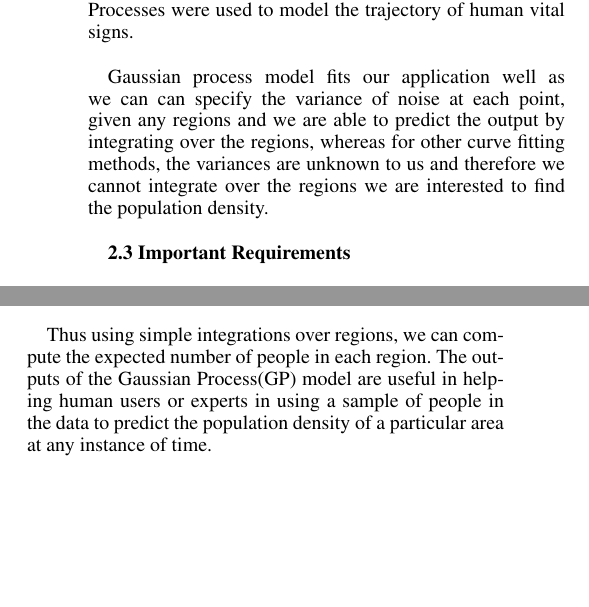
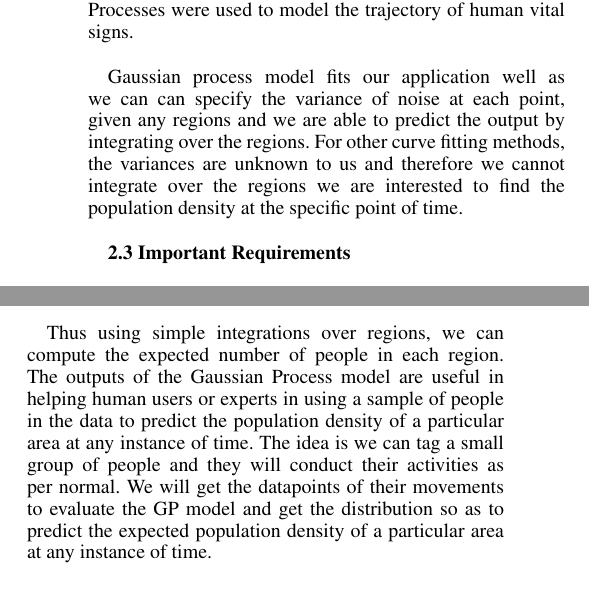
Before and after one commit to Ohohcakester/cs4246-project, a LaTeX paper (report/report.tex): two parts of the columns of page 2 of 4, joined at a grey line, cut so that both start at the same text, the shorter picture padded with empty space. Compiled offline with pdfLaTeX.

Commit message:
autocommit report

```diff
--- a/report/report.tex
+++ b/report/report.tex
@@ -63,7 +63,7 @@ One reason why this model is a good fit is because of the correlation between th
 % On the other hand, we propose Gaussian process(GP) model as it can specify the variance of noise at each point, deal with gaps between data if there is a break in between the event or for events which last a few days. Importantly, the prediction is probabilistic (Gaussian) so that one can compute the empirical confidence intervals and exceedance probabilities that might be used to refit the prediction for future crowd controlling of events. \\
 %-COMMENTED OUT-
 
-Gaussian process model fits our application well as we can can specify the variance of noise at each point, given any regions and we are able to predict the output by integrating over the regions, whereas for other curve fitting methods, the variances are unknown to us and therefore we cannot integrate over the regions we are interested to find the population density. \\
+Gaussian process model fits our application well as we can can specify the variance of noise at each point, given any regions and we are able to predict the output by integrating over the regions. For other curve fitting methods, the variances are unknown to us and therefore we cannot integrate over the regions we are interested to find the population density at the specific point of time. \\
 
 
 {\bf2.3  Important Requirements} \\
@@ -92,7 +92,7 @@ $\displaystyle E[\sum_{i=1}^n X_i] = \sum_{i=1}^n E[X_i] = \sum_{i=1}^n \int_V p
 
 However, in our experiment, we do a simplified version, using independent Gaussian Process models for each of the axes $x$, $y$ and $z$, thus the covariances between any two variables to be $0$. \\
 
-Thus using simple integrations over regions, we can compute the expected number of people in each region. The outputs of the Gaussian Process(GP) model are useful in helping human users or experts in using a sample of people in the data to predict the population density of a particular area at any instance of time.
+Thus using simple integrations over regions, we can compute the expected number of people in each region. The outputs of the Gaussian Process model are useful in helping human users or experts in using a sample of people in the data to predict the population density of a particular area at any instance of time. The idea is we can tag a small group of people and they will conduct their activities as per normal. We will get the datapoints of their movements to evaluate the GP model and get the distribution so as to predict the expected population density of a particular area at any instance of time. \\
 
 \section{3.  Technical Approach}
 
```
Also changed, not shown: report/report.tex (4 more changed lines).
